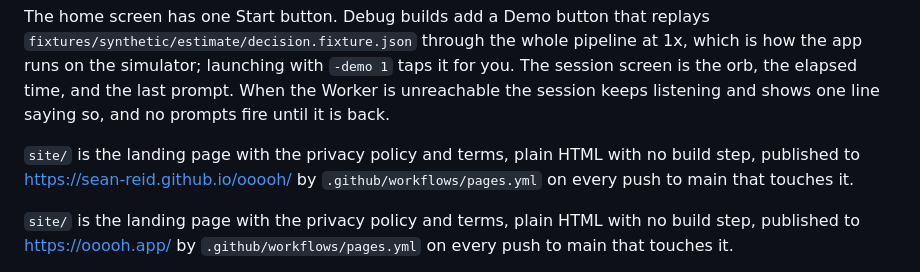
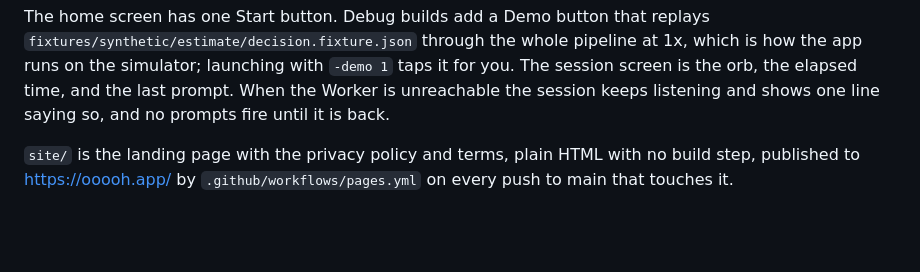
Before and after one commit to sean-reid/ooooh, a Markdown page: README.md, the part around the change. GitHub-like rendering; blank space fills up the shorter version.

Commit message:
docs: drop the duplicate site sentence left by a rebase (#29)

```diff
--- a/README.md
+++ b/README.md
@@ -26,8 +26,6 @@ npm run dev                            # wrangler dev on http://localhost:8787
 The app reads the Worker base URL from the `OOOOH_WORKER_URL` build setting, which lands in Info.plist as `OoooohWorkerURL`. Debug builds default to `http://localhost:8787`, so `npm run dev` in `worker/` is all a simulator needs. Release builds have no default; pass one on the command line, `xcodebuild OOOOH_WORKER_URL=https://<your worker> ...`. Without a URL the app runs listening only and never prompts.
 
 The home screen has one Start button. Debug builds add a Demo button that replays `fixtures/synthetic/estimate/decision.fixture.json` through the whole pipeline at 1x, which is how the app runs on the simulator; launching with `-demo 1` taps it for you. The session screen is the orb, the elapsed time, and the last prompt. When the Worker is unreachable the session keeps listening and shows one line saying so, and no prompts fire until it is back.
-
-`site/` is the landing page with the privacy policy and terms, plain HTML with no build step, published to https://sean-reid.github.io/ooooh/ by `.github/workflows/pages.yml` on every push to main that touches it.
 
 `site/` is the landing page with the privacy policy and terms, plain HTML with no build step, published to https://ooooh.app/ by `.github/workflows/pages.yml` on every push to main that touches it.
 
```
